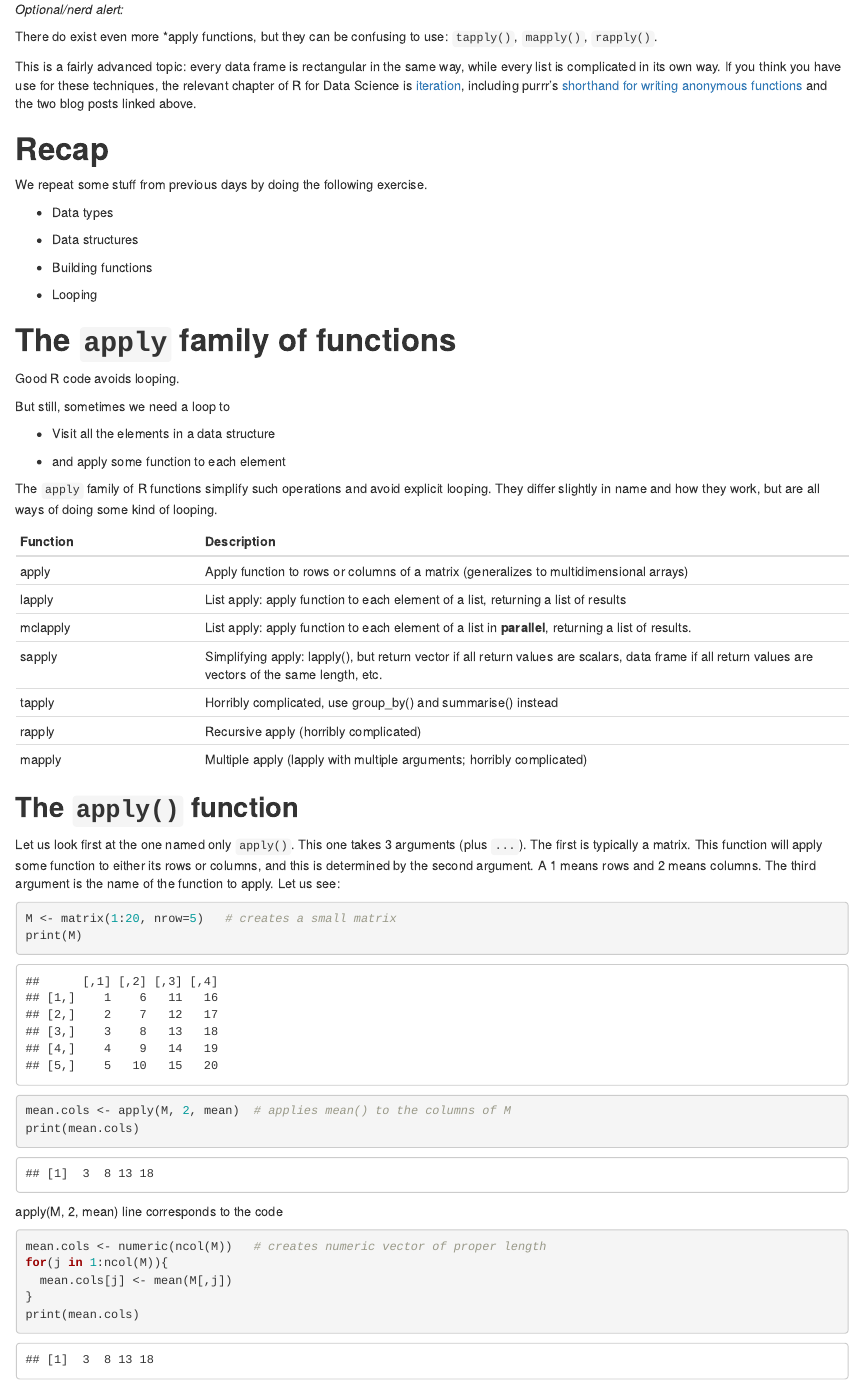
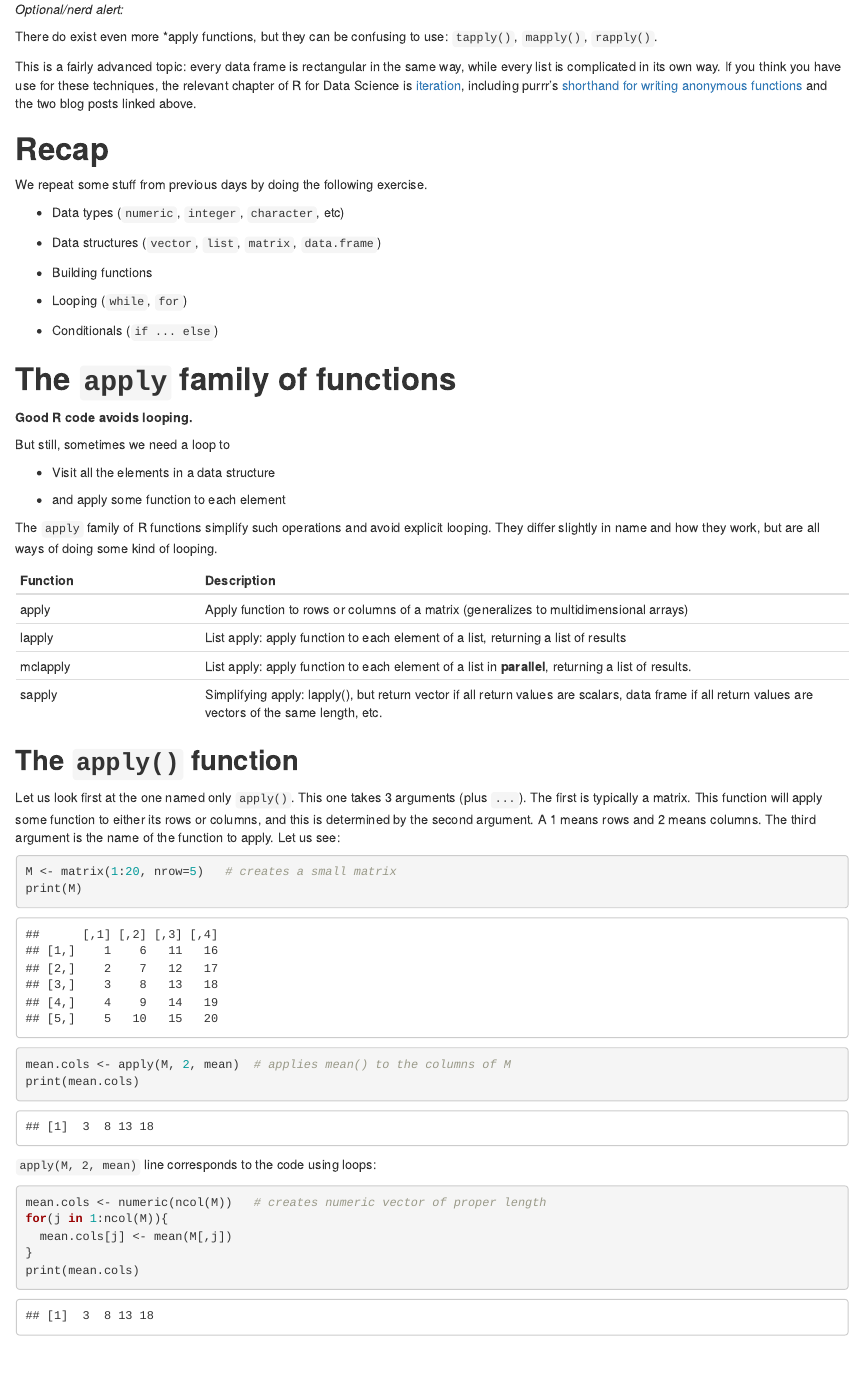
Before and after one commit to aliaksah/stin-300, an R Markdown document (December 12.Rmd): the page in a window 1100 px wide, from 380 px down. Rendered offline with R 4.5, knitr and Pandoc, with nearby package versions; code that draws random numbers runs with fixed seeds of ours; some code elsewhere in the file could not run offline.

Commit message:
12 december

````diff
--- a/December 12.Rmd
+++ b/December 12.Rmd
@@ -21,17 +21,19 @@ This is a fairly advanced topic: every data frame is rectangular in the same way
 
 We repeat some stuff from previous days by doing the following exercise.
 
--   Data types
+-   Data types (`numeric`, `integer`, `character`, etc)
 
--   Data structures
+-   Data structures (`vector`, `list`, `matrix`, `data.frame`)
 
 -   Building functions
 
--   Looping
+-   Looping (`while`, `for`)
+
+-   Conditionals (`if ... else`)
 
 # **The `apply` family of functions**
 
-Good R code avoids looping.
+**Good R code avoids looping.**
 
 But still, sometimes we need a loop to
 
@@ -47,9 +49,6 @@ The `apply` family of R functions simplify such operations and avoid explicit
 | lapply   | List apply: apply function to each element of a list, returning a list of results                                                                     |
 | mclapply | List apply: apply function to each element of a list in **parallel**, returning a list of results.                                                    |
 | sapply   | Simplifying apply: lapply(), but return vector if all return values are scalars, data frame if all return values are vectors of the same length, etc. |
-| tapply   | Horribly complicated, use group_by() and summarise() instead                                                                                          |
-| rapply   | Recursive apply (horribly complicated)                                                                                                                |
-| mapply   | Multiple apply (lapply with multiple arguments; horribly complicated)                                                                                 |
 
 ## **The `apply()` function**
 
@@ -62,7 +61,7 @@ mean.cols <- apply(M, 2, mean)  # applies mean() to the columns of M
 print(mean.cols)
 ```
 
-apply(M, 2, mean) line corresponds to the code
+`apply(M, 2, mean)` line corresponds to the code using loops:
 
 ```{r}
 mean.cols <- numeric(ncol(M))   # creates numeric vector of proper length
````
Also changed, not shown: December 12.Rmd (6 more changed lines).
